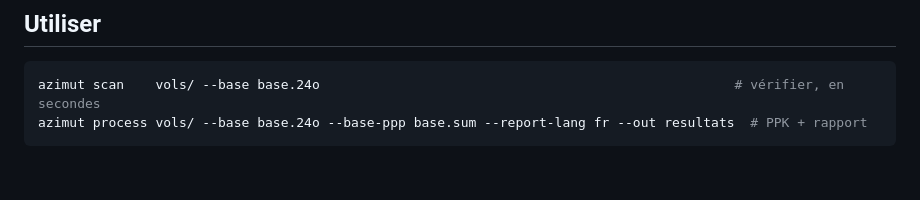
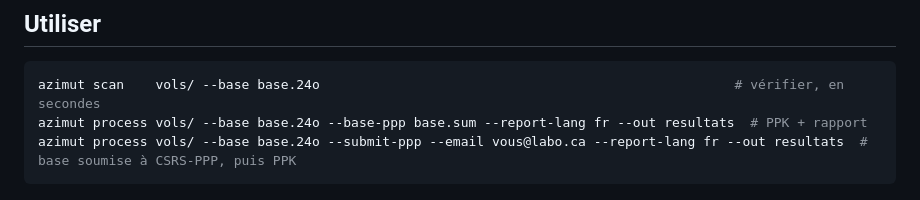
Before and after one commit to tofunori/azimut, a Markdown page: README.fr.md, the part around the change. Rendered like a GitHub page; blank space fills up the shorter version.

````diff
--- a/README.fr.md
+++ b/README.fr.md
@@ -58,6 +58,7 @@ RTKLIB-EX, le moteur GNSS, est inclus. On peut aussi télécharger une archive d
 ```sh
 azimut scan    vols/ --base base.24o                                                     # vérifier, en secondes
 azimut process vols/ --base base.24o --base-ppp base.sum --report-lang fr --out resultats  # PPK + rapport
+azimut process vols/ --base base.24o --submit-ppp --email vous@labo.ca --report-lang fr --out resultats  # base soumise à CSRS-PPP, puis PPK
 ```
 
 <p align="center">
````
Also changed, not shown: README.md (+1 -0 lines).
